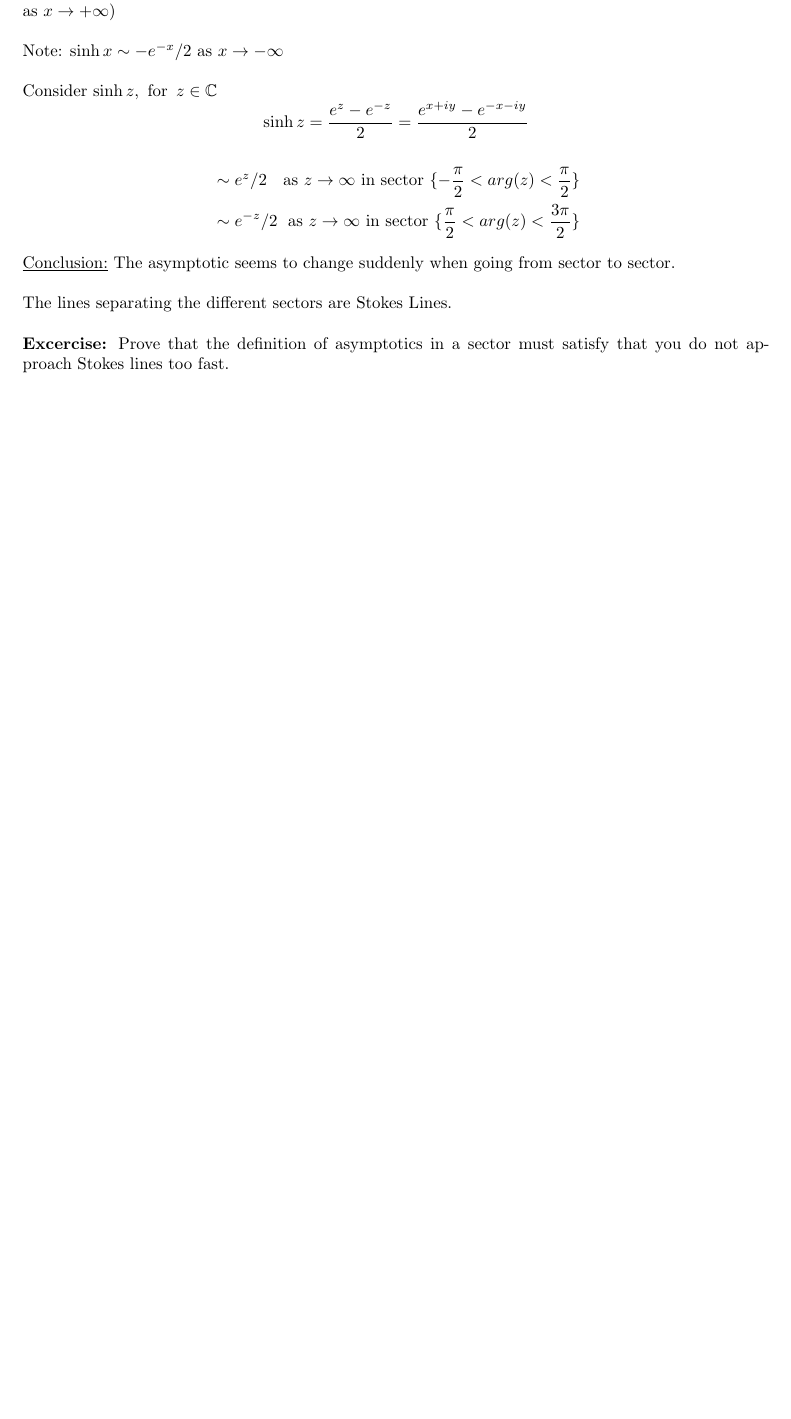
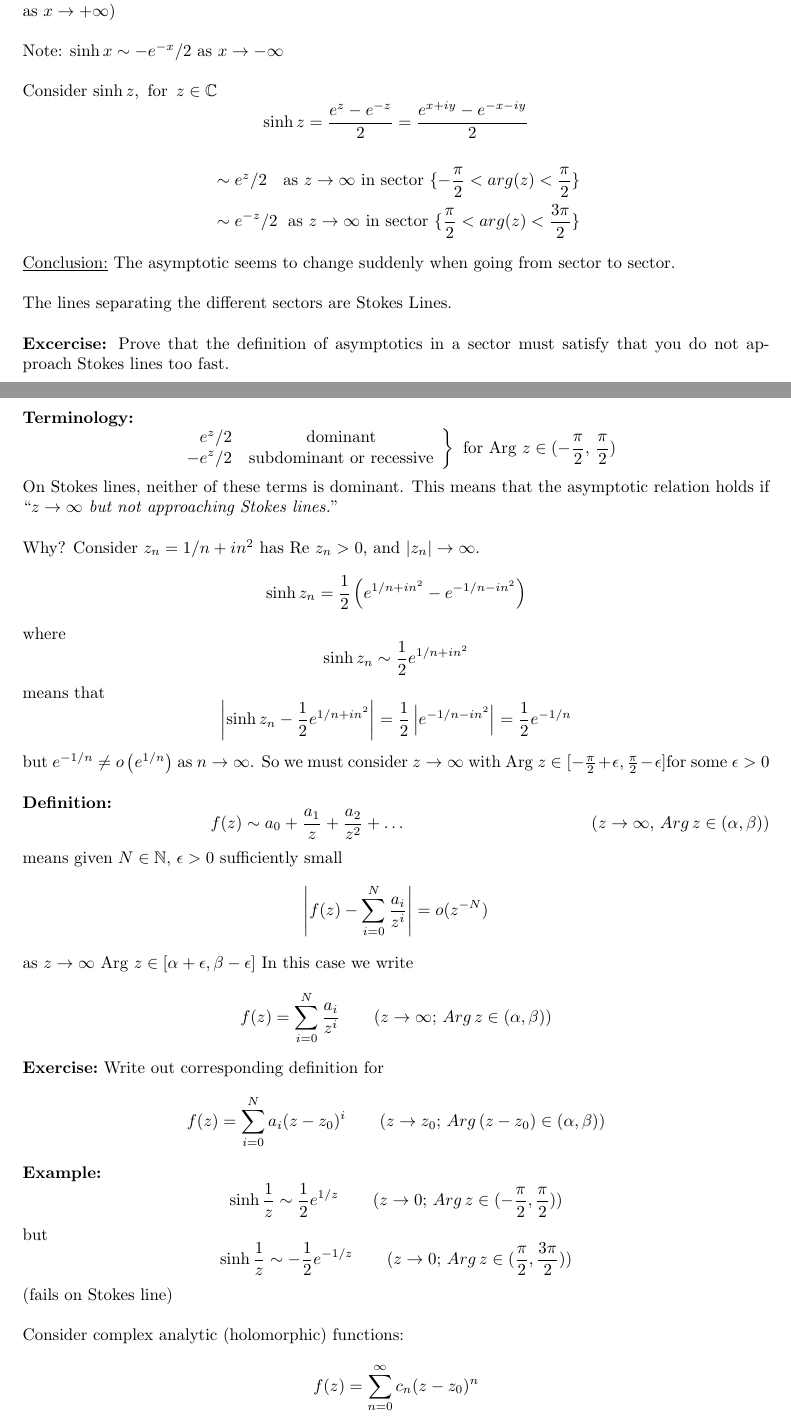
Before and after one commit to Dom-Skinner/Lecture-Notes, a LaTeX document (Asymptotic Methods/Asymptotic-Methods.tex): part of page 4 of 4 before the commit and two parts of pages 4 and 5 of 7 after it, the two joined at a grey line, cut so that both start at the same text, the shorter picture padded with empty space. Compiled offline with pdfLaTeX.

Commit message:
Lecture 4 (I think?) of Asyptotic Methods

```diff
--- a/Asymptotic Methods/Asymptotic-Methods.tex
+++ b/Asymptotic Methods/Asymptotic-Methods.tex
@@ -12,6 +12,7 @@
 \newcommand{\example}{\textbf{Example:}}
 \newcommand{\examples}{\textbf{Examples:}}
 \newcommand{\question}{\textbf{Question:}}
+\newcommand{\exercise}{\textbf{Exercise:}}
 \newcommand{\theorem}{\textbf{Theorem:}}
 \newcommand{\pder}[2] {\frac{\partial {#1}}{\partial {#2} }}%
 
@@ -222,3 +223,50 @@ The lines separating the different sectors are Stokes Lines.
 \\
 \textbf{Excercise:} Prove that the definition of asymptotics in a sector must satisfy
 that you do not approach Stokes lines too fast.
+\\
+\\
+\textbf{Terminology:}
+\[ \left. \begin{array}{rc}
+e^{z}/2 & \mbox{dominant} \\
+-e^{z}/2 & \mbox{subdominant or recessive} \end{array} \right\} \mbox{ for Arg }
+z \in ( - \frac{\pi}{2} , \, \frac{\pi}{2} )\]
+On Stokes lines, neither of these terms is dominant. This means that the asymptotic
+relation holds if ``\emph{$z \to \infty$ but not approaching Stokes lines.}''
+\\
+\\
+Why? Consider $z_n = 1/n + in^2$ has Re $z_n >0$, and $|z_n| \to \infty$.
+\[ \sinh z_n = \frac{1}{2} \left( e^{1/n + in^2} - e^{-1/n -in^2} \right)\]
+where
+\[ \sinh z_n \sim \frac{1}{2} e^{1/n + in^2} \]
+means that
+\[ \left| \sinh z_n - \frac{1}{2} e^{1/n + in^2} \right| = \frac{1}{2} \left| e^{-1/n -in^2}
+\right| = \frac{1}{2} e^{-1/n}\]
+but $e^{-1/n} \neq o \left( e^{1/n} \right)$ as $n\to \infty$.
+So we must consider $z \to \infty$ with Arg $z \in [ -\frac{\pi}{2} + \epsilon,
+\frac{\pi}{2} - \epsilon ] $for some $\epsilon >0$
+\\
+\\
+\definition\
+\begin{equation}\tag{$z\to \infty, \, Arg \, z \in (\alpha, \beta) $}
+f(z) \sim a_0 + \frac{a_1}{z} + \frac{a_2}{z^2} + \dots
+\end{equation}
+means given $N \in \mathbb{N}$, $\epsilon >0$ sufficiently small
+\[\left| f(z) - \sum_{i=0}^{N} \frac{a_i}{z^i} \right| = o(z^{-N})\]
+as $z \to \infty$ Arg $z \in [ \alpha + \epsilon , \beta - \epsilon ]$
+In this case we write
+\[ f(z) = \sum_{i=0}^{N} \frac{a_i}{z^i} \qquad (z \to \infty; \, Arg \, z \in
+(\alpha,\beta) )\]
+\exercise\ Write out corresponding definition for
+\[ f(z) = \sum_{i=0}^{N} a_i(z-z_0)^i \qquad (z \to z_0; \, Arg \,( z- z_0) \in
+(\alpha,\beta) )\]
+\example\
+\[ \sinh \frac{1}{z} \sim \frac{1}{2} e^{1/z} \qquad (z \to 0; \, Arg \, z \in
+(-\frac{\pi}{2}, \frac{\pi}{2} ) ) \]
+but
+\[ \sinh \frac{1}{z} \sim -\frac{1}{2} e^{-1/z} \qquad (z \to 0; \, Arg \, z \in
+(\frac{\pi}{2}, \frac{3\pi}{2} ) ) \]
+(fails on Stokes line)
+\\
+\\
+Consider complex analytic (holomorphic) functions:
+\[ f(z) = \sum _{n=0}^{\infty} c_n (z - z_0)^n\]
```
Also changed, not shown: Asymptotic Methods/Asymptotic-Methods.pdf, Asymptotic Methods/Asymptotic-Methods.tex (61 more changed lines), 2 other files.
